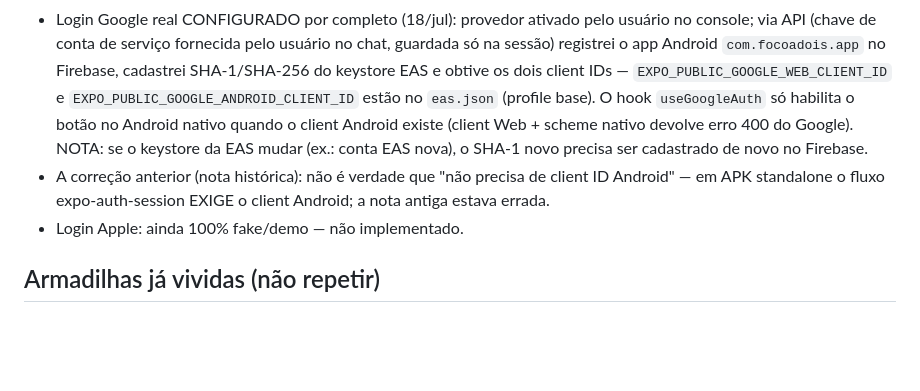
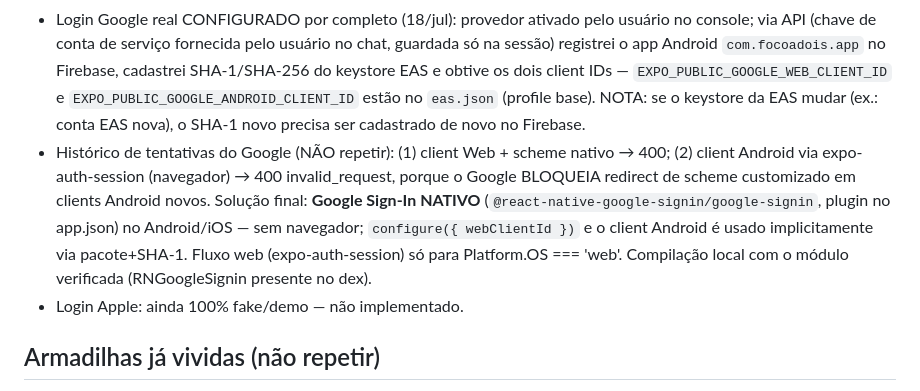
Before and after one commit to anderson17quadri-cmd/Antiprocrastinacao, a Markdown page: CLAUDE.md, the part around the change. GitHub-like rendering; blank space fills up the shorter version.

Commit message:
Memória: histórico das tentativas de login Google e solução nativa
Co-Authored-By: Claude Fable 5 <noreply@anthropic.com>
Claude-Session: https://claude.ai/code/session_011mDLPvSFCKRuA5i3qGQbUb

```diff
--- a/CLAUDE.md
+++ b/CLAUDE.md
@@ -113,13 +113,17 @@ Rodar comandos de verificação isoladamente quando o resultado for crítico.
   no chat, guardada só na sessão) registrei o app Android `com.focoadois.app`
   no Firebase, cadastrei SHA-1/SHA-256 do keystore EAS e obtive os dois client
   IDs — `EXPO_PUBLIC_GOOGLE_WEB_CLIENT_ID` e `EXPO_PUBLIC_GOOGLE_ANDROID_CLIENT_ID`
-  estão no `eas.json` (profile base). O hook `useGoogleAuth` só habilita o botão
-  no Android nativo quando o client Android existe (client Web + scheme nativo
-  devolve erro 400 do Google). NOTA: se o keystore da EAS mudar (ex.: conta EAS
-  nova), o SHA-1 novo precisa ser cadastrado de novo no Firebase.
-- A correção anterior (nota histórica): não é verdade que "não precisa de client
-  ID Android" — em APK standalone o fluxo expo-auth-session EXIGE o client
-  Android; a nota antiga estava errada.
+  estão no `eas.json` (profile base). NOTA: se o keystore da EAS mudar (ex.:
+  conta EAS nova), o SHA-1 novo precisa ser cadastrado de novo no Firebase.
+- Histórico de tentativas do Google (NÃO repetir): (1) client Web + scheme
+  nativo → 400; (2) client Android via expo-auth-session (navegador) → 400
+  invalid_request, porque o Google BLOQUEIA redirect de scheme customizado em
+  clients Android novos. Solução final: **Google Sign-In NATIVO**
+  (`@react-native-google-signin/google-signin`, plugin no app.json) no
+  Android/iOS — sem navegador; `configure({ webClientId })` e o client Android
+  é usado implicitamente via pacote+SHA-1. Fluxo web (expo-auth-session) só
+  para Platform.OS === 'web'. Compilação local com o módulo verificada
+  (RNGoogleSignin presente no dex).
 - Login Apple: ainda 100% fake/demo — não implementado.
 
 ## Armadilhas já vividas (não repetir)
```
